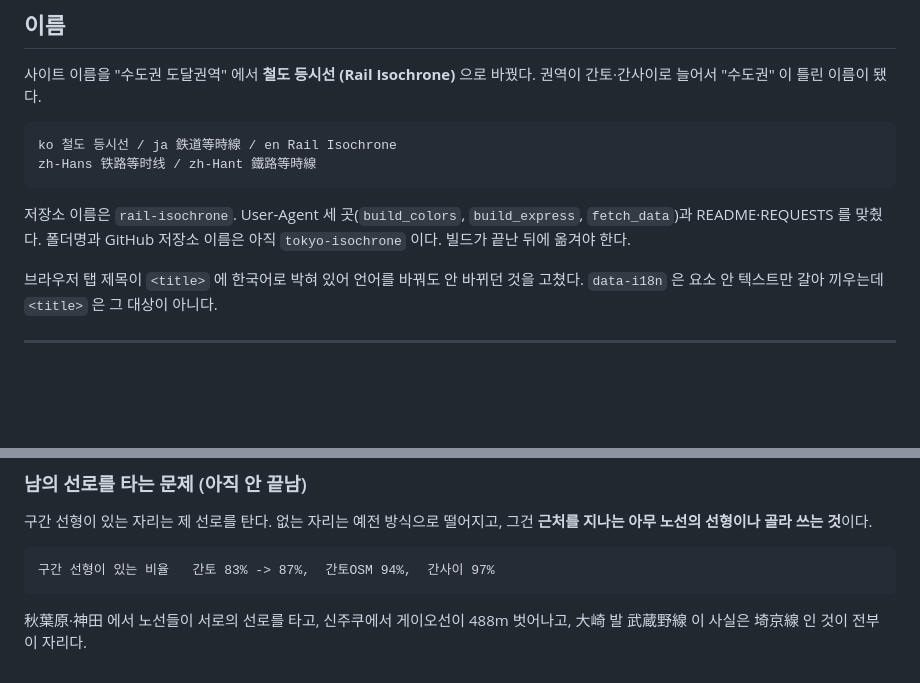
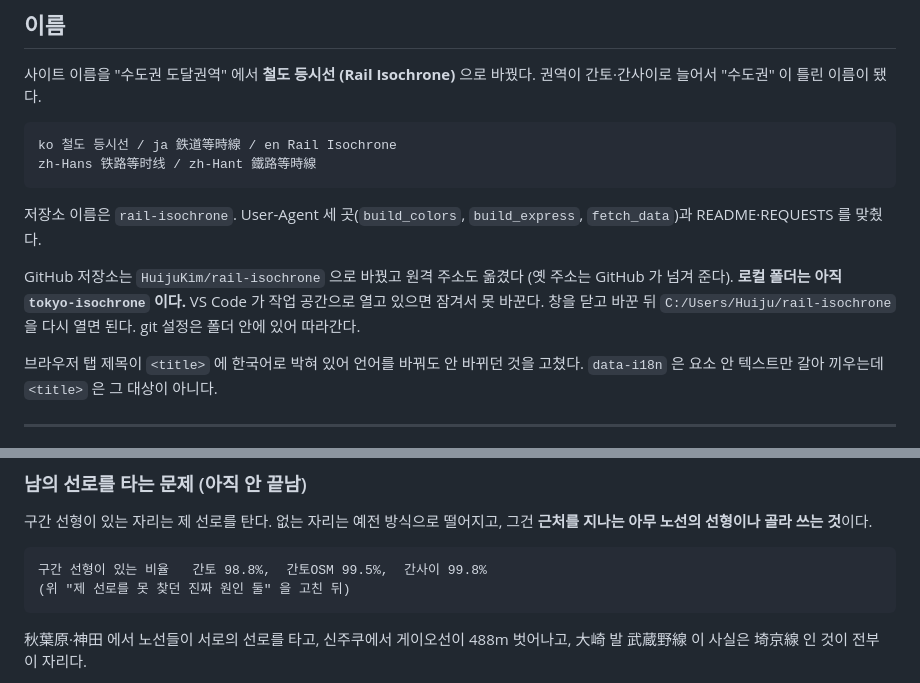
Before and after one commit to HuijuKim/rail-isochrone, a Markdown page: WORKLOG.md, 2 parts joined by grey strips. Drawn GitHub-style; blank space fills up the shorter version.

Commit message:
작업 로그를 지금 상태로 맞춘다
Co-Authored-By: Claude Opus 5 (1M context) <noreply@anthropic.com>

```diff
--- a/WORKLOG.md
+++ b/WORKLOG.md
@@ -14,9 +14,13 @@
     zh-Hans 铁路等时线 / zh-Hant 鐵路等時線
 
 저장소 이름은 `rail-isochrone`. User-Agent 세 곳(`build_colors`,
-`build_express`, `fetch_data`)과 README·REQUESTS 를 맞췄다. 폴더명과
-GitHub 저장소 이름은 아직 `tokyo-isochrone` 이다. 빌드가 끝난 뒤에
-옮겨야 한다.
+`build_express`, `fetch_data`)과 README·REQUESTS 를 맞췄다.
+
+GitHub 저장소는 `HuijuKim/rail-isochrone` 으로 바꿨고 원격 주소도 옮겼다
+(옛 주소는 GitHub 가 넘겨 준다). **로컬 폴더는 아직 `tokyo-isochrone`
+이다.** VS Code 가 작업 공간으로 열고 있으면 잠겨서 못 바꾼다. 창을 닫고
+바꾼 뒤 `C:/Users/Huiju/rail-isochrone` 을 다시 열면 된다. git 설정은
+폴더 안에 있어 따라간다.
 
 브라우저 탭 제목이 `<title>` 에 한국어로 박혀 있어 언어를 바꿔도 안
 바뀌던 것을 고쳤다. `data-i18n` 은 요소 안 텍스트만 갈아 끼우는데
@@ -224,7 +228,8 @@ OSM 은 운행 계통대로 관계를 만든다. `阪急京都本線・千里線
 구간 선형이 있는 자리는 제 선로를 탄다. 없는 자리는 예전 방식으로 떨어지고,
 그건 **근처를 지나는 아무 노선의 선형이나 골라 쓰는 것**이다.
 
-    구간 선형이 있는 비율   간토 83% -> 87%,  간토OSM 94%,  간사이 97%
+    구간 선형이 있는 비율   간토 98.8%,  간토OSM 99.5%,  간사이 99.8%
+    (위 "제 선로를 못 찾던 진짜 원인 둘" 을 고친 뒤)
 
 秋葉原·神田 에서 노선들이 서로의 선로를 타고, 신주쿠에서 게이오선이 488m
 벗어나고, 大崎 발 武蔵野線 이 사실은 埼京線 인 것이 전부 이 자리다.
```
